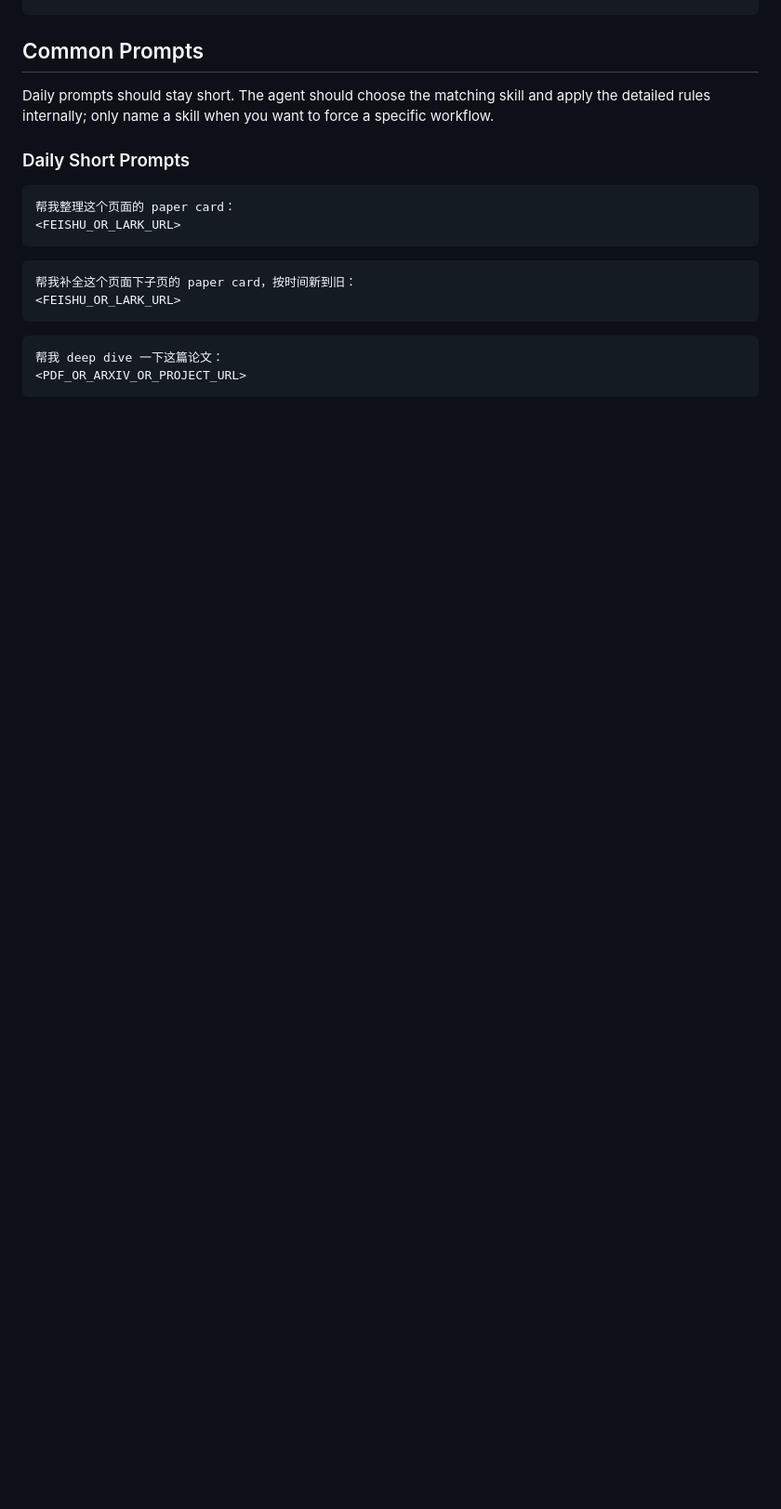
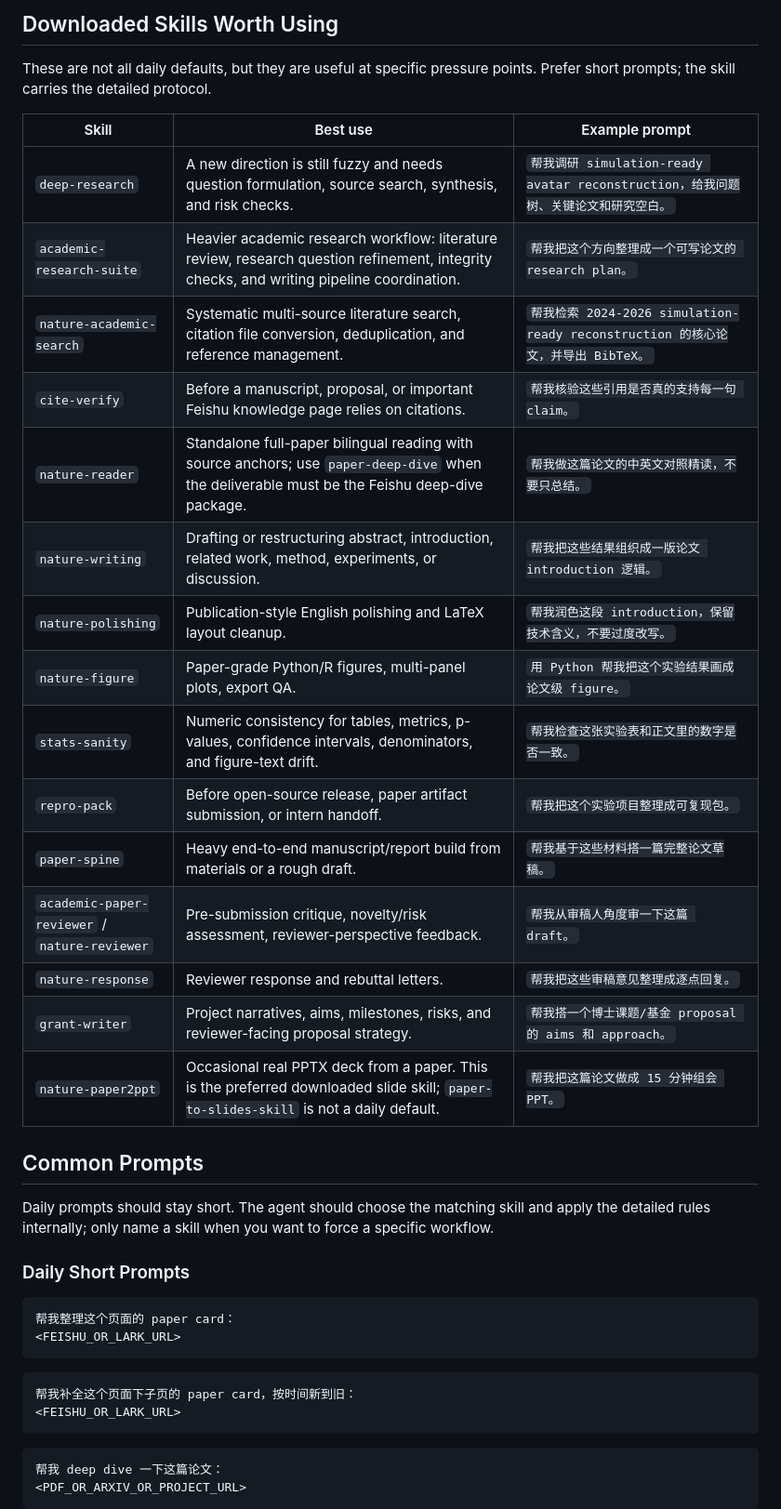
Before and after one commit to JasperPWang/lab-codex-skills, a Markdown page: README.md, the part around one of its changes. Shown at 93% size. GitHub-like rendering; blank space fills up the shorter version.

```diff
--- a/README.md
+++ b/README.md
@@ -52,3 +78,25 @@ bash ".tools/skills/scripts/export-github-bundle.sh" /tmp/lab-codex-skills
+## Downloaded Skills Worth Using
+
+These are not all daily defaults, but they are useful at specific pressure
+points. Prefer short prompts; the skill carries the detailed protocol.
+
+| Skill | Best use | Example prompt |
+| --- | --- | --- |
+| `deep-research` | A new direction is still fuzzy and needs question formulation, source search, synthesis, and risk checks. | `帮我调研 simulation-ready avatar reconstruction，给我问题树、关键论文和研究空白。` |
+| `academic-research-suite` | Heavier academic research workflow: literature review, research question refinement, integrity checks, and writing pipeline coordination. | `帮我把这个方向整理成一个可写论文的 research plan。` |
+| `nature-academic-search` | Systematic multi-source literature search, citation file conversion, deduplication, and reference management. | `帮我检索 2024-2026 simulation-ready reconstruction 的核心论文，并导出 BibTeX。` |
+| `cite-verify` | Before a manuscript, proposal, or important Feishu knowledge page relies on citations. | `帮我核验这些引用是否真的支持每一句 claim。` |
+| `nature-reader` | Standalone full-paper bilingual reading with source anchors; use `paper-deep-dive` when the deliverable must be the Feishu deep-dive package. | `帮我做这篇论文的中英文对照精读，不要只总结。` |
+| `nature-writing` | Drafting or restructuring abstract, introduction, related work, method, experiments, or discussion. | `帮我把这些结果组织成一版论文 introduction 逻辑。` |
+| `nature-polishing` | Publication-style English polishing and LaTeX layout cleanup. | `帮我润色这段 introduction，保留技术含义，不要过度改写。` |
+| `nature-figure` | Paper-grade Python/R figures, multi-panel plots, export QA. | `用 Python 帮我把这个实验结果画成论文级 figure。` |
+| `stats-sanity` | Numeric consistency for tables, metrics, p-values, confidence intervals, denominators, and figure-text drift. | `帮我检查这张实验表和正文里的数字是否一致。` |
+| `repro-pack` | Before open-source release, paper artifact submission, or intern handoff. | `帮我把这个实验项目整理成可复现包。` |
+| `paper-spine` | Heavy end-to-end manuscript/report build from materials or a rough draft. | `帮我基于这些材料搭一篇完整论文草稿。` |
+| `academic-paper-reviewer` / `nature-reviewer` | Pre-submission critique, novelty/risk assessment, reviewer-perspective feedback. | `帮我从审稿人角度审一下这篇 draft。` |
+| `nature-response` | Reviewer response and rebuttal letters. | `帮我把这些审稿意见整理成逐点回复。` |
+| `grant-writer` | Project narratives, aims, milestones, risks, and reviewer-facing proposal strategy. | `帮我搭一个博士课题/基金 proposal 的 aims 和 approach。` |
+| `nature-paper2ppt` | Occasional real PPTX deck from a paper. This is the preferred downloaded slide skill; `paper-to-slides-skill` is not a daily default. | `帮我把这篇论文做成 15 分钟组会 PPT。` |
 
 ## Common Prompts
 
```
Also changed, not shown: other parts of README.md (+26 -0 lines).
